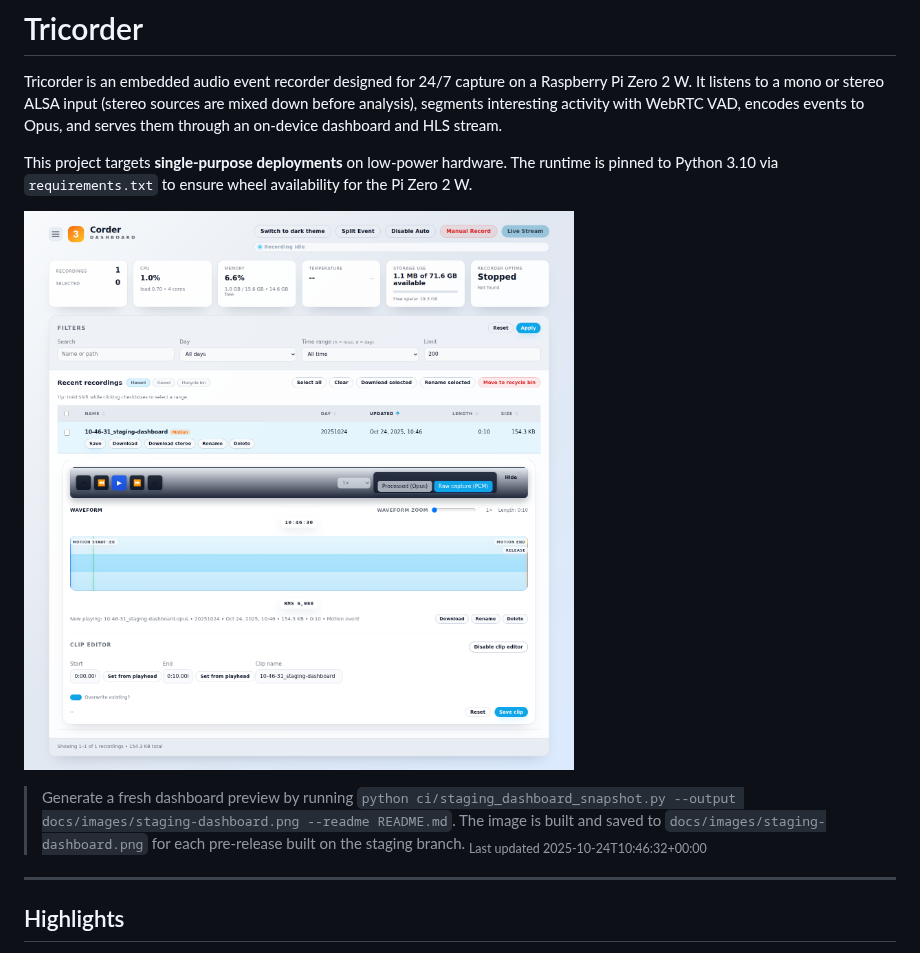
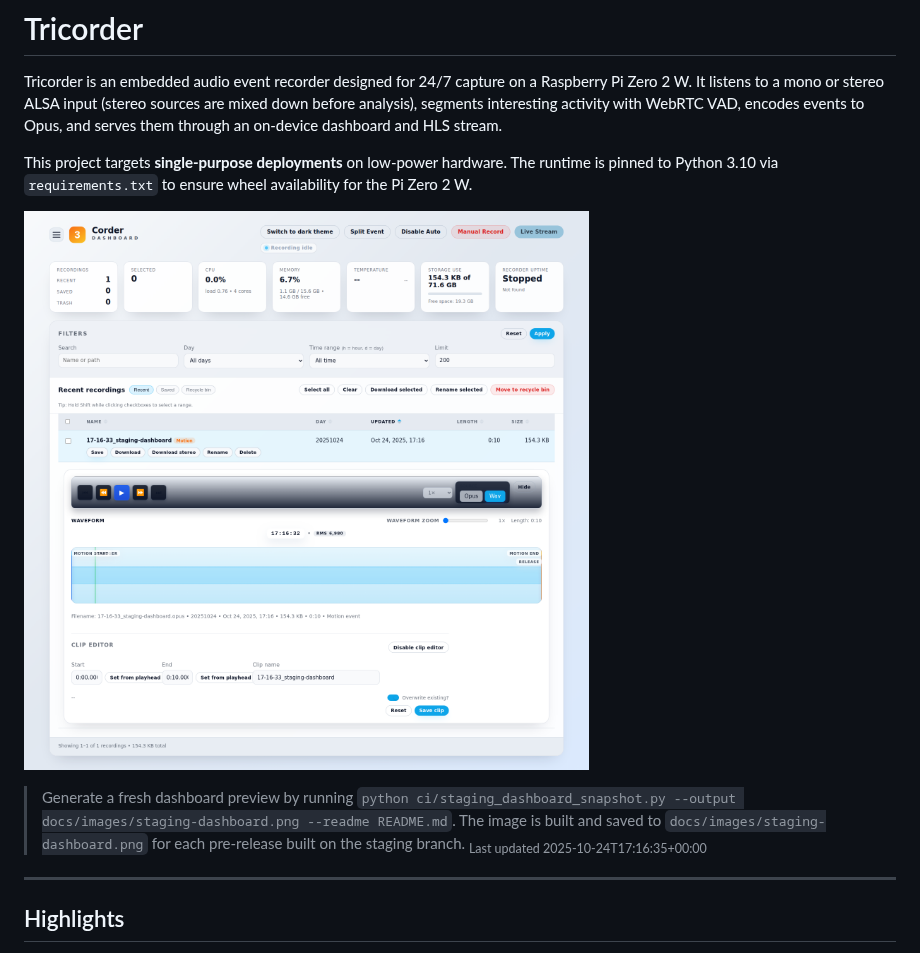
Before and after one commit to JoshuaDodds/tricorder, a Markdown page: README.md, the part around the change. GitHub-like rendering; pictures changed too: docs/images/staging-dashboard.png.

Commit message:
TR-213 Refresh staging dashboard snapshot

```diff
--- a/README.md
+++ b/README.md
@@ -9,7 +9,7 @@ This project targets **single-purpose deployments** on low-power hardware. The r
 <!-- DASHBOARD_SCREENSHOT_START -->
 > Generate a fresh dashboard preview by running `python ci/staging_dashboard_snapshot.py --output docs/images/staging-dashboard.png --readme README.md`.
 > The image is built and saved to `docs/images/staging-dashboard.png` for each pre-release built on the staging branch.
-<sub>Last updated 2025-10-24T10:46:32+00:00</sub>
+<sub>Last updated 2025-10-24T17:16:35+00:00</sub>
 <!-- DASHBOARD_SCREENSHOT_END -->
 
 ---
```
